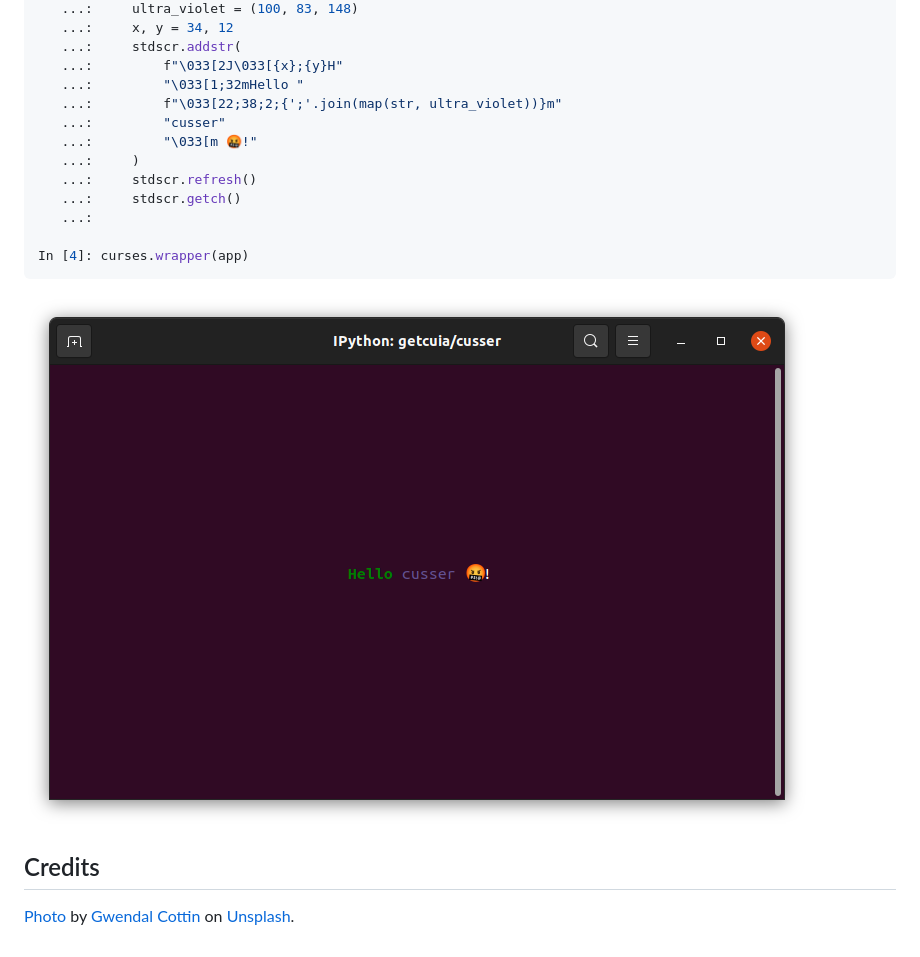
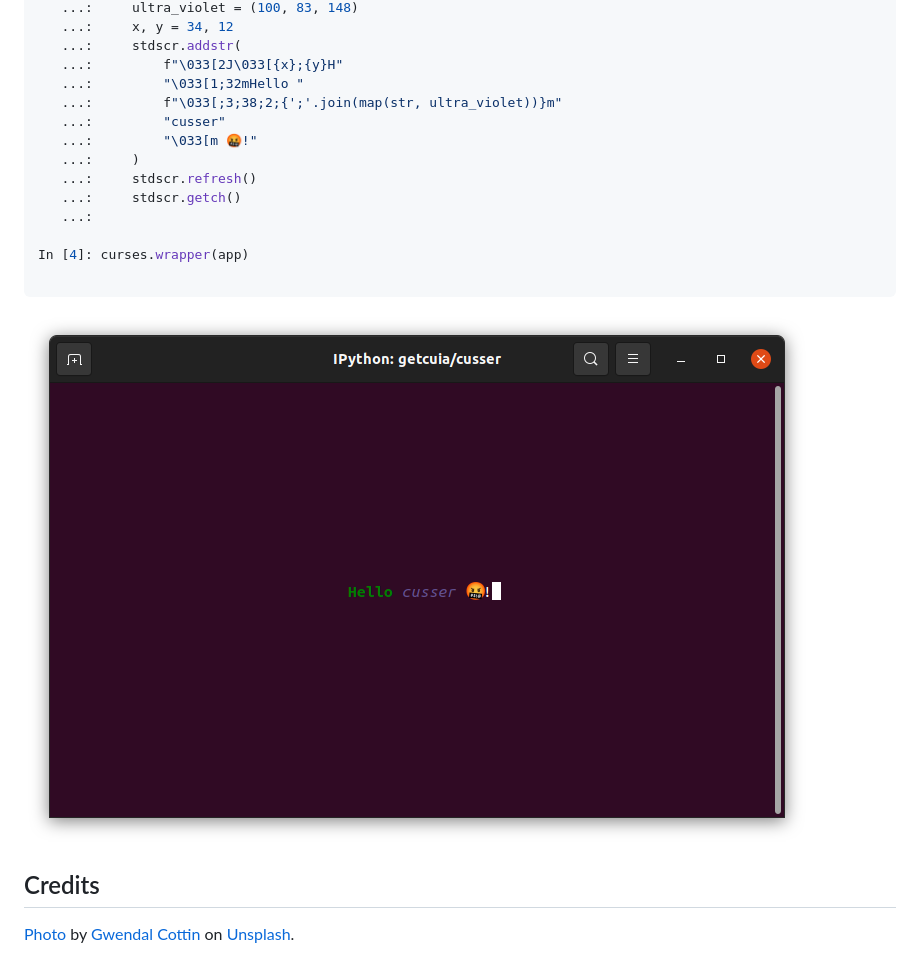
Before and after one commit to getcuia/cusser, a Markdown page: README.md, the part around the change. Rendered like a GitHub page; pictures changed too: screenshot.png.

Commit message:
Update example in README.md

````diff
--- a/README.md
+++ b/README.md
@@ -49,7 +49,7 @@ In [3]: def app(stdscr) -> None:
    ...:     stdscr.addstr(
    ...:         f"\033[2J\033[{x};{y}H"
    ...:         "\033[1;32mHello "
-   ...:         f"\033[22;38;2;{';'.join(map(str, ultra_violet))}m"
+   ...:         f"\033[;3;38;2;{';'.join(map(str, ultra_violet))}m"
    ...:         "cusser"
    ...:         "\033[m 🤬!"
    ...:     )
@@ -58,6 +58,7 @@ In [3]: def app(stdscr) -> None:
    ...:
 
 In [4]: curses.wrapper(app)
+
 ```
 
 ![Screenshot](https://github.com/getcuia/cusser/raw/main/screenshot.png)
````
